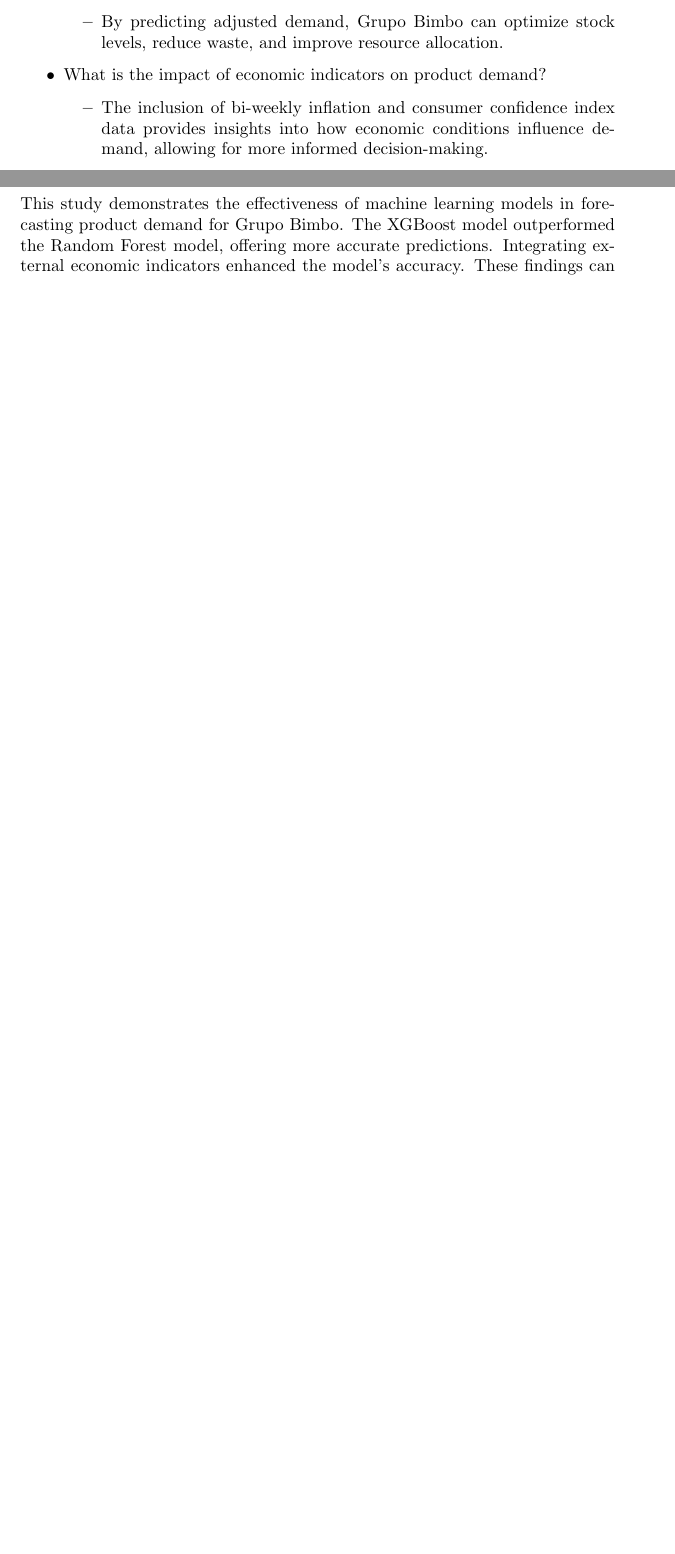
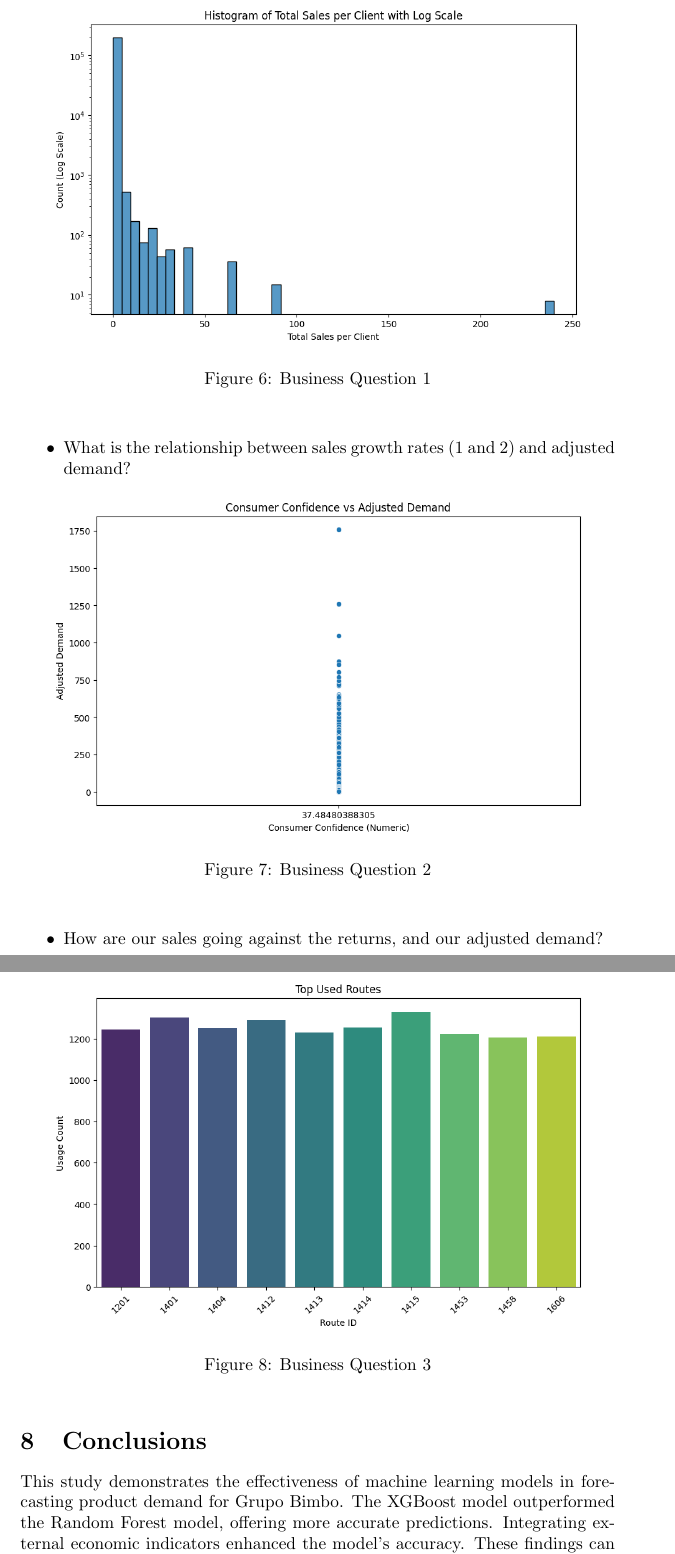
Before and after one commit to NicoG2023/Data_Science_Final_Project, a LaTeX document (src/data-science-project/data_science_project/docs/report/report.tex): two parts of pages 5 and 6 of 6 before the commit and two parts of pages 6 and 7 of 7 after it, joined at a grey line, cut at the place of the change, the shorter picture padded with empty space. Compiled offline with pdfLaTeX.

Commit message:
Business Questions

```diff
--- a/src/data-science-project/data_science_project/docs/report/report.tex
+++ b/src/data-science-project/data_science_project/docs/report/report.tex
@@ -123,14 +123,47 @@
 \section{Business Questions}
 The study aimed to address several business questions related to inventory management and demand forecasting:
 \begin{itemize}
-    \item How can accurate demand forecasting improve inventory management?
-    \begin{itemize}
-        \item By predicting adjusted demand, Grupo Bimbo can optimize stock levels, reduce waste, and improve resource allocation.
-    \end{itemize}
-    \item What is the impact of economic indicators on product demand?
-    \begin{itemize}
-        \item The inclusion of bi-weekly inflation and consumer confidence index data provides insights into how economic conditions influence demand, allowing for more informed decision-making.
-    \end{itemize}
+    \item What are our best and worst customers?
+
+    \begin{figure}[H]
+        \begin{center}
+        \centering
+        \includegraphics[width=0.9\textwidth]{images/quest1.png}
+        \caption{Business Question 1}
+        \end{center}
+    \end{figure}
+
+    \item What is the relationship between sales growth rates (1 and 2) and adjusted demand?
+
+    \begin{figure}[H]
+        \begin{center}
+        \centering
+        \includegraphics[width=0.9\textwidth]{images/quest2.png}
+        \caption{Business Question 2}
+        \end{center}
+    \end{figure}
+
+    \item How are our sales going against the returns, and our adjusted demand?
+
+    % \begin{figure}[H]
+    %     \begin{center}
+    %     \centering
+    %     \includegraphics[width=0.9\textwidth]{images/quest2.png}
+    %     \caption{Business Question 3}
+    %     \end{center}
+    % \end{figure}
+
+
+    \item What are our most used routes?
+
+    \begin{figure}[H]
+        \begin{center}
+        \centering
+        \includegraphics[width=0.9\textwidth]{images/quest4.png}
+        \caption{Business Question 3}
+        \end{center}
+    \end{figure}
+
 \end{itemize}
 
 \section{Conclusions}
```
Also changed, not shown: src/data-science-project/data_science_project/docs/report/images/quest1 (2).png (added), src/data-science-project/data_science_project/docs/report/images/quest1.png (added), src/data-science-project/data_science_project/docs/report/images/quest2.png (added), src/data-science-project/data_science_project/docs/report/images/quest4.png (added), src/data-science-project/data_science_project/docs/report/report.pdf, 3 other files.
